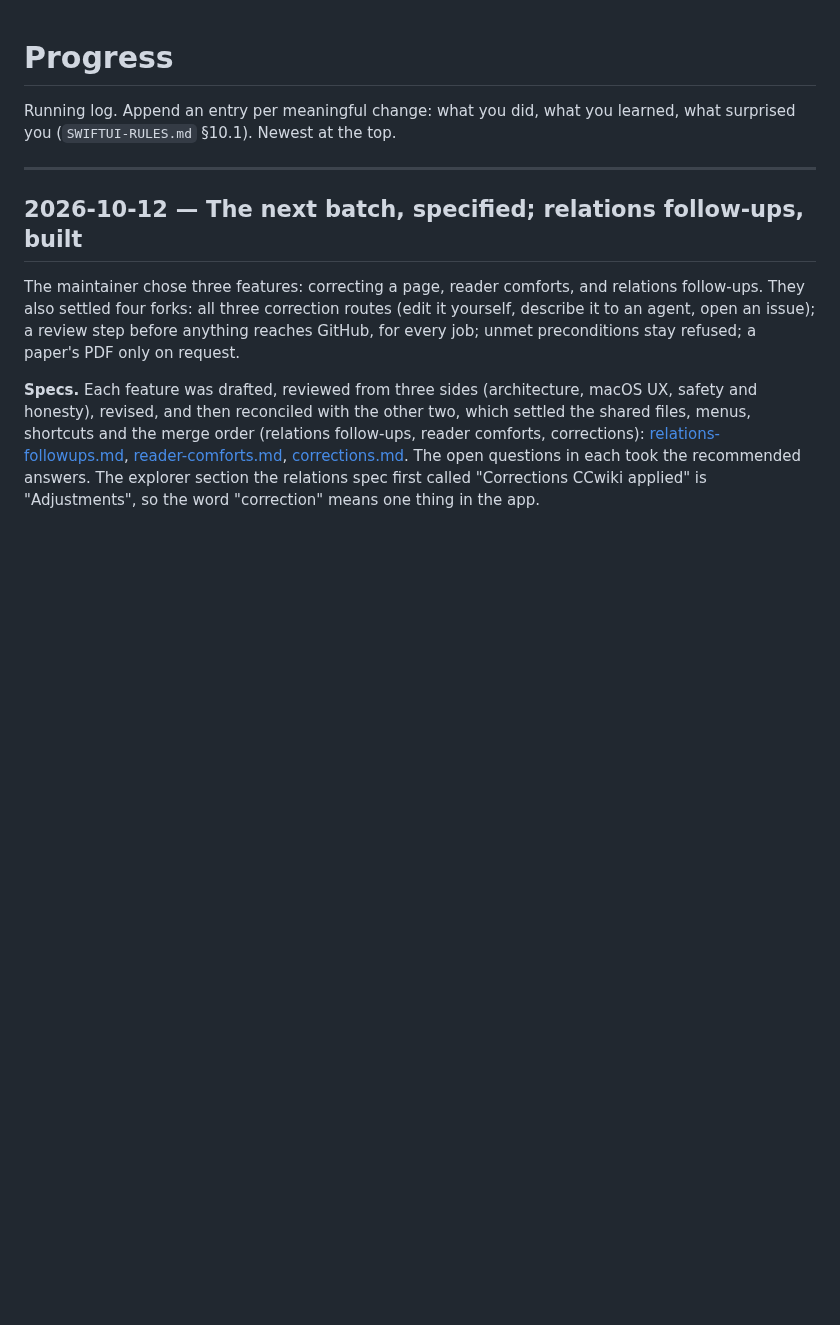
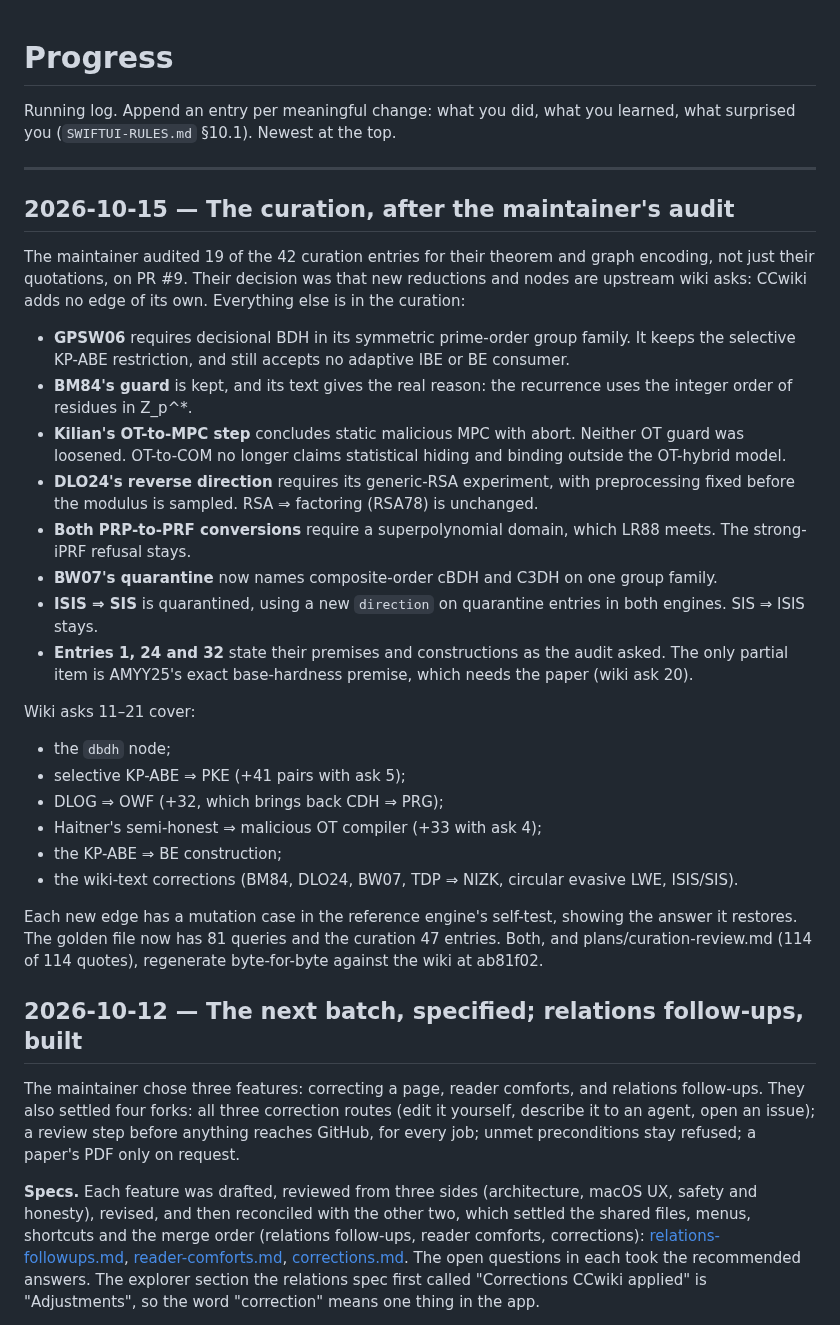
Before and after one commit to axhoover/ccwiki, a Markdown page: PROGRESS.md, the part around the change. Drawn GitHub-style; blank space fills up the shorter version.

Commit message:
Docs for the PR #9 audit: CHANGELOG 0.3.0 sentence, PROGRESS
Co-Authored-By: Claude Opus 5.5 <noreply@anthropic.com>
Claude-Session: https://claude.ai/code/session_019XMR4ZfyqsPJbeWijCXta2

```diff
--- a/PROGRESS.md
+++ b/PROGRESS.md
@@ -4,6 +4,49 @@ Running log. Append an entry per meaningful change: what you did, what you
 learned, what surprised you (`SWIFTUI-RULES.md` §10.1). Newest at the top.
 
 ---
+
+## 2026-10-15 — The curation, after the maintainer's audit
+
+The maintainer audited 19 of the 42 curation entries for their theorem and
+graph encoding, not just their quotations, on PR #9. Their decision was
+that new reductions and nodes are upstream wiki asks: CCwiki adds no edge
+of its own. Everything else is in the curation:
+
+- **GPSW06** requires decisional BDH in its symmetric prime-order group
+  family. It keeps the selective KP-ABE restriction, and still accepts no
+  adaptive IBE or BE consumer.
+- **BM84's guard** is kept, and its text gives the real reason: the
+  recurrence uses the integer order of residues in Z_p^*.
+- **Kilian's OT-to-MPC step** concludes static malicious MPC with abort.
+  Neither OT guard was loosened. OT-to-COM no longer claims statistical
+  hiding and binding outside the OT-hybrid model.
+- **DLO24's reverse direction** requires its generic-RSA experiment, with
+  preprocessing fixed before the modulus is sampled. RSA ⇒ factoring
+  (RSA78) is unchanged.
+- **Both PRP-to-PRF conversions** require a superpolynomial domain, which
+  LR88 meets. The strong-iPRF refusal stays.
+- **BW07's quarantine** now names composite-order cBDH and C3DH on one
+  group family.
+- **ISIS ⇒ SIS** is quarantined, using a new `direction` on quarantine
+  entries in both engines. SIS ⇒ ISIS stays.
+- **Entries 1, 24 and 32** state their premises and constructions as the
+  audit asked. The only partial item is AMYY25's exact base-hardness
+  premise, which needs the paper (wiki ask 20).
+
+Wiki asks 11–21 cover:
+
+- the `dbdh` node;
+- selective KP-ABE ⇒ PKE (+41 pairs with ask 5);
+- DLOG ⇒ OWF (+32, which brings back CDH ⇒ PRG);
+- Haitner's semi-honest ⇒ malicious OT compiler (+33 with ask 4);
+- the KP-ABE ⇒ BE construction;
+- the wiki-text corrections (BM84, DLO24, BW07, TDP ⇒ NIZK, circular
+  evasive LWE, ISIS/SIS).
+
+Each new edge has a mutation case in the reference engine's self-test,
+showing the answer it restores. The golden file now has 81 queries and the
+curation 47 entries. Both, and plans/curation-review.md (114 of 114
+quotes), regenerate byte-for-byte against the wiki at ab81f02.
 
 ## 2026-10-12 — The next batch, specified; relations follow-ups, built
 
```
Also changed, not shown: CHANGELOG.md (+5 -1 lines).
